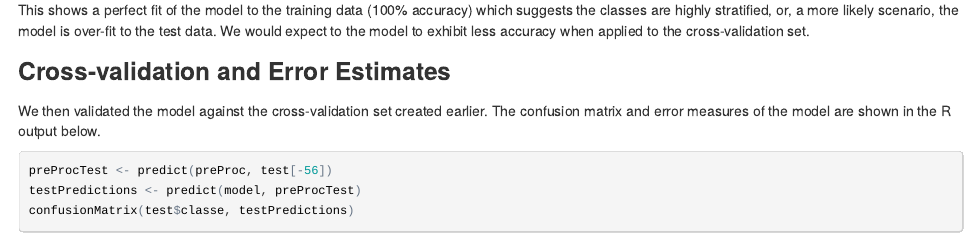
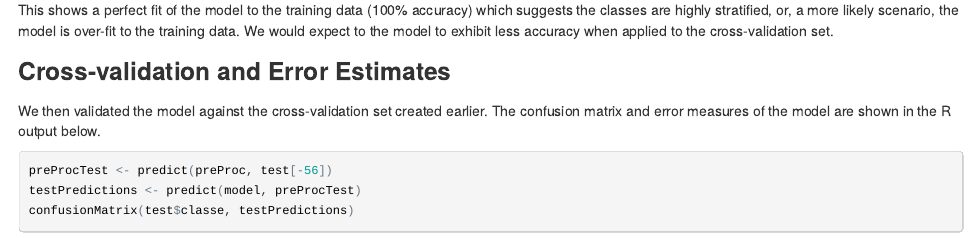
Before and after one commit to italchemy/machinelearning, an R Markdown document (course_project.Rmd): the page in a window 1100 px wide, from 3370 px down. The pictures show the output file course_project.html that the author committed with the source, opened offline.

Commit message:
Stupid typo.

````diff
--- a/course_project.Rmd
+++ b/course_project.Rmd
@@ -83,7 +83,7 @@ trainPredictions <- predict(model, preProcTrain)
 confusionMatrix(train$classe, trainPredictions)
 ```
 
-This shows a perfect fit of the model to the training data (100% accuracy) which suggests the classes are highly stratified, or, a more likely scenario, the model is over-fit to the test data. We would expect to the model to exhibit less accuracy when applied to the cross-validation set.
+This shows a perfect fit of the model to the training data (100% accuracy) which suggests the classes are highly stratified, or, a more likely scenario, the model is over-fit to the training data. We would expect to the model to exhibit less accuracy when applied to the cross-validation set.
 
 ### Cross-validation and Error Estimates
 
````
Also changed, not shown: course_project.html.
